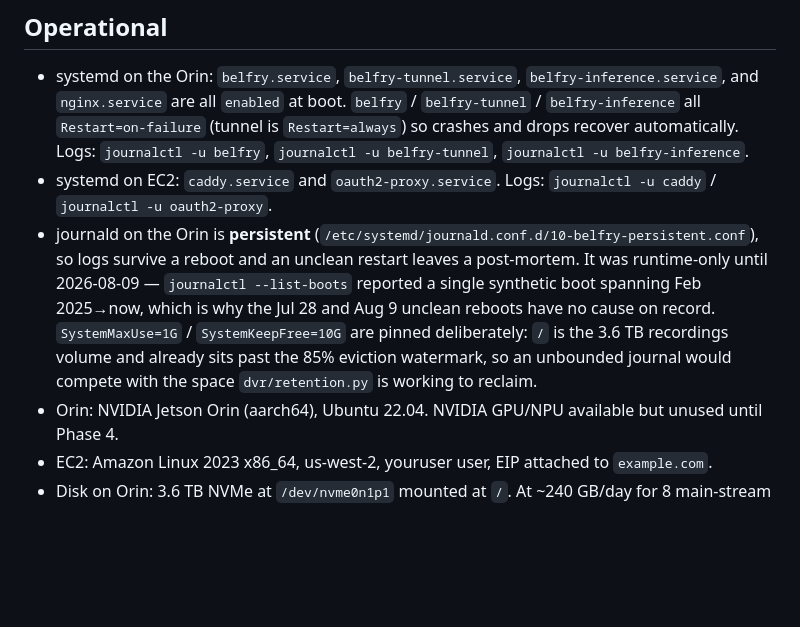
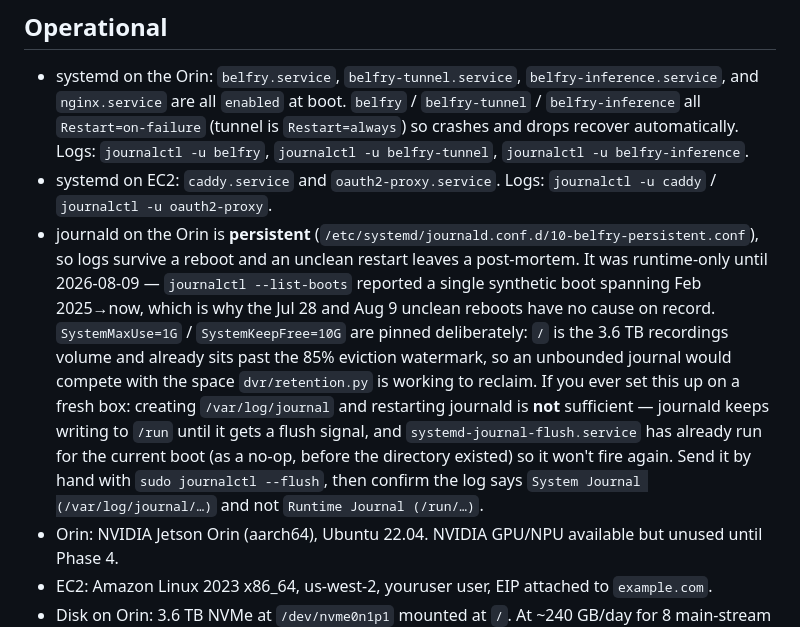
Before and after one commit to thepaulm/belfry, a Markdown page: CLAUDE.md, the part around the change. Rendered like a GitHub page; blank space fills up the shorter version.

Commit message:
Document the journalctl --flush step for a fresh Orin
- Creating /var/log/journal and restarting journald leaves it on the runtime
store; the migration needs a flush signal that the boot-time unit has already
spent as a no-op

- Record the System Journal vs Runtime Journal check so the step can't be
called done while it silently has not taken

```diff
--- a/CLAUDE.md
+++ b/CLAUDE.md
@@ -272,7 +272,7 @@ Inference follow-ups:
 
 - systemd on the Orin: `belfry.service`, `belfry-tunnel.service`, `belfry-inference.service`, and `nginx.service` are all `enabled` at boot. `belfry` / `belfry-tunnel` / `belfry-inference` all `Restart=on-failure` (tunnel is `Restart=always`) so crashes and drops recover automatically. Logs: `journalctl -u belfry`, `journalctl -u belfry-tunnel`, `journalctl -u belfry-inference`.
 - systemd on EC2: `caddy.service` and `oauth2-proxy.service`. Logs: `journalctl -u caddy` / `journalctl -u oauth2-proxy`.
-- journald on the Orin is **persistent** (`/etc/systemd/journald.conf.d/10-belfry-persistent.conf`), so logs survive a reboot and an unclean restart leaves a post-mortem. It was runtime-only until 2026-08-09 — `journalctl --list-boots` reported a single synthetic boot spanning Feb 2025→now, which is why the Jul 28 and Aug 9 unclean reboots have no cause on record. `SystemMaxUse=1G` / `SystemKeepFree=10G` are pinned deliberately: `/` is the 3.6 TB recordings volume and already sits past the 85% eviction watermark, so an unbounded journal would compete with the space `dvr/retention.py` is working to reclaim.
+- journald on the Orin is **persistent** (`/etc/systemd/journald.conf.d/10-belfry-persistent.conf`), so logs survive a reboot and an unclean restart leaves a post-mortem. It was runtime-only until 2026-08-09 — `journalctl --list-boots` reported a single synthetic boot spanning Feb 2025→now, which is why the Jul 28 and Aug 9 unclean reboots have no cause on record. `SystemMaxUse=1G` / `SystemKeepFree=10G` are pinned deliberately: `/` is the 3.6 TB recordings volume and already sits past the 85% eviction watermark, so an unbounded journal would compete with the space `dvr/retention.py` is working to reclaim. If you ever set this up on a fresh box: creating `/var/log/journal` and restarting journald is **not** sufficient — journald keeps writing to `/run` until it gets a flush signal, and `systemd-journal-flush.service` has already run for the current boot (as a no-op, before the directory existed) so it won't fire again. Send it by hand with `sudo journalctl --flush`, then confirm the log says `System Journal (/var/log/journal/…)` and not `Runtime Journal (/run/…)`.
 - Orin: NVIDIA Jetson Orin (aarch64), Ubuntu 22.04. NVIDIA GPU/NPU available but unused until Phase 4.
 - EC2: Amazon Linux 2023 x86_64, us-west-2, youruser user, EIP attached to `example.com`.
 - Disk on Orin: 3.6 TB NVMe at `/dev/nvme0n1p1` mounted at `/`. At ~240 GB/day for 8 main-stream H.264 1080p cameras, retention defaults give ~12 days before eviction kicks in.
```
